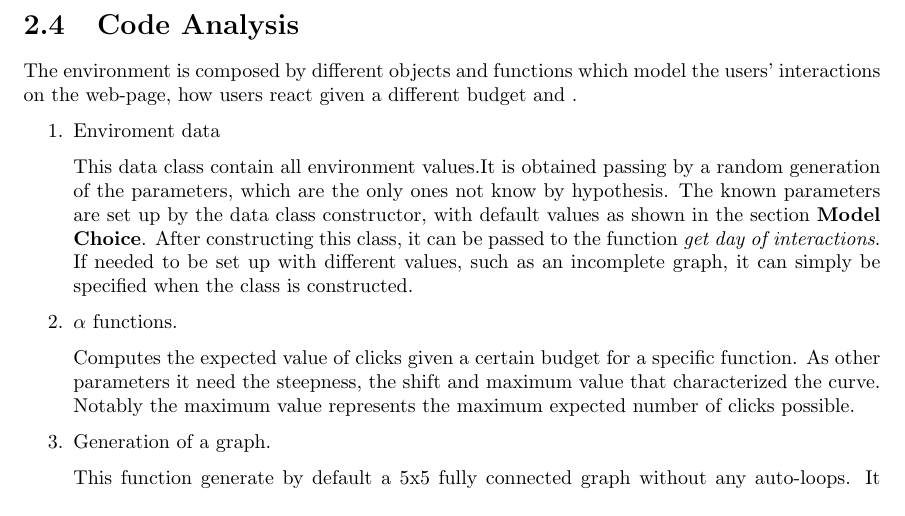
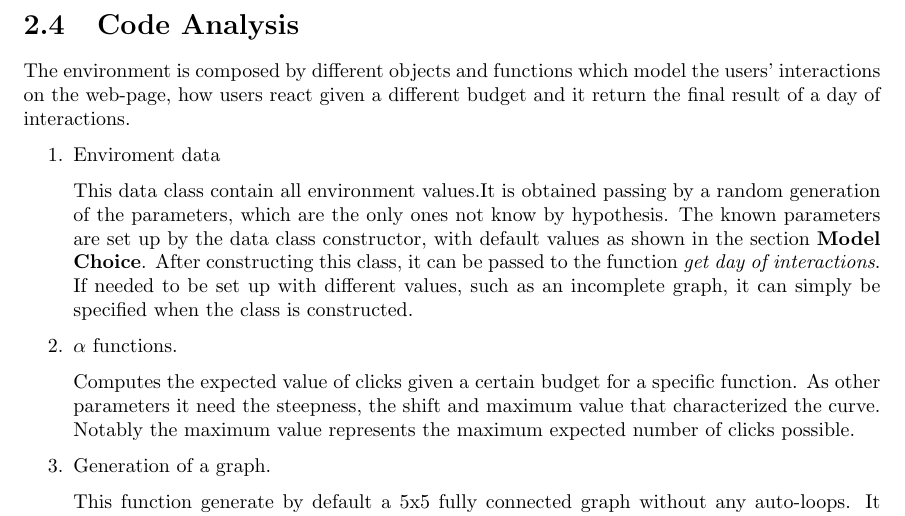
Before and after one commit to OLA2022-Group-12/OLA2022-Report, a LaTeX thesis (report/report.tex, which reads report/chapters/2.environment.tex): part of page 7 of 15, cut so that both start at the same text. Compiled offline with pdfLaTeX.

Commit message:
Update 2.environment.tex

```diff
--- a/report/chapters/2.environment.tex
+++ b/report/chapters/2.environment.tex
@@ -28,7 +28,7 @@ We chose to model the $alpha$ functions as sigmoind since they are constrained b
 \section{Code Analysis}
 \label{sec:env_Code Analysis}
 
-The environment is composed by different objects and functions which model the users' interactions on the web-page, how users react given a different budget and .
+The environment is composed by different objects and functions which model the users' interactions on the web-page, how users react given a different budget and it  return the final result of a day of interactions.
 
  \begin{enumerate}
      \item  Enviroment data
```
